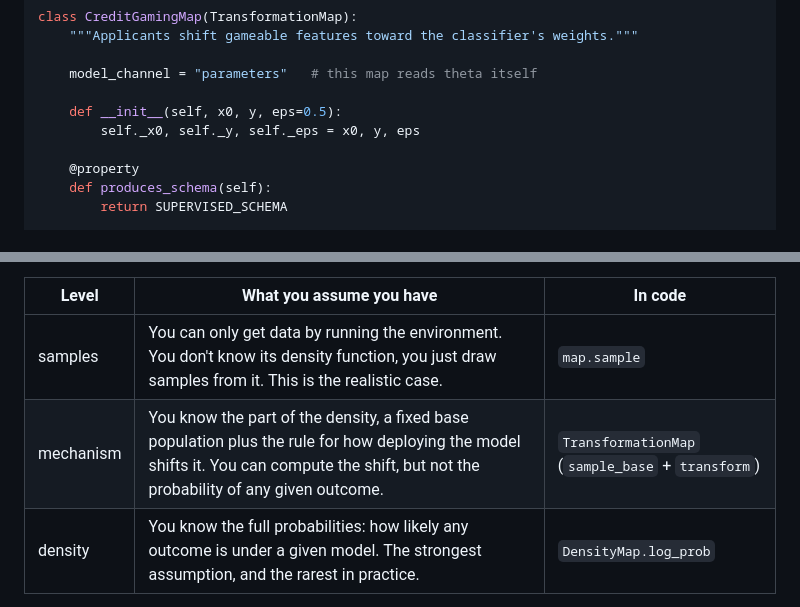
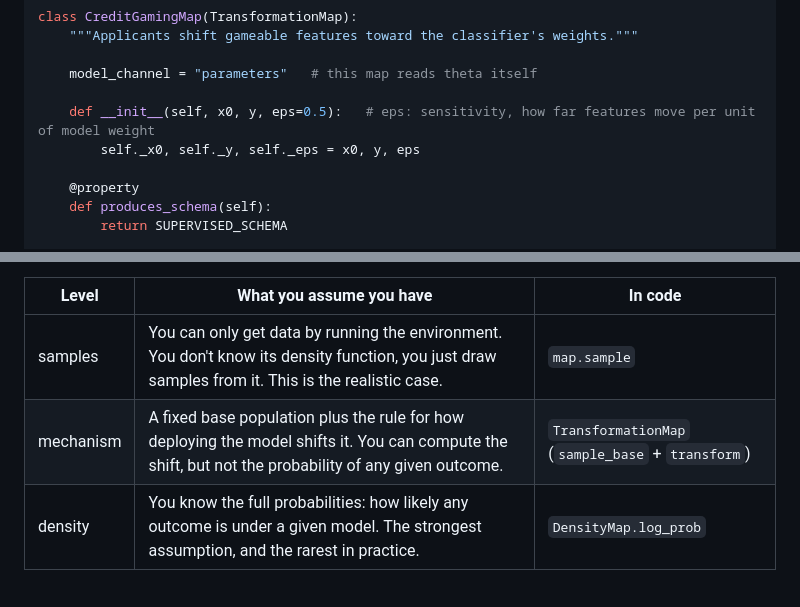
Before and after one commit to gsmithline/perfsim, a Markdown page: README.md, 2 parts joined by grey strips. GitHub-like rendering.

Commit message:
git fix typos

```diff
--- a/README.md
+++ b/README.md
@@ -20,7 +20,7 @@ class CreditGamingMap(TransformationMap):
 
     model_channel = "parameters"   # this map reads theta itself
 
-    def __init__(self, x0, y, eps=0.5):
+    def __init__(self, x0, y, eps=0.5):   # eps: sensitivity, how far features move per unit of model weight
         self._x0, self._y, self._eps = x0, y, eps
 
     @property
@@ -44,7 +44,7 @@ Methods differ in how much they assume they understand about how the world react
 | Level | What you assume you have | In code |
 |---|---|---|
 | samples | You can only get data by running the environment. You don't know its density function, you just draw samples from it. This is the realistic case. | `map.sample` |
-| mechanism | You know the part of the density, a fixed base population plus the rule for how deploying the model shifts it. You can compute the shift, but not the probability of any given outcome. | `TransformationMap` (`sample_base` + `transform`) |
+| mechanism |  A fixed base population plus the rule for how deploying the model shifts it. You can compute the shift, but not the probability of any given outcome. | `TransformationMap` (`sample_base` + `transform`) |
 | density | You know the full probabilities: how likely any outcome is under a given model. The strongest assumption, and the rarest in practice. | `DensityMap.log_prob` |
 
 Lower levels assume less, so they apply to more realistic environments but let a method do less. Higher levels let a method optimize more directly, but only apply when you genuinely know that much. `access_levels(map)` reports which a given map offers.
```
